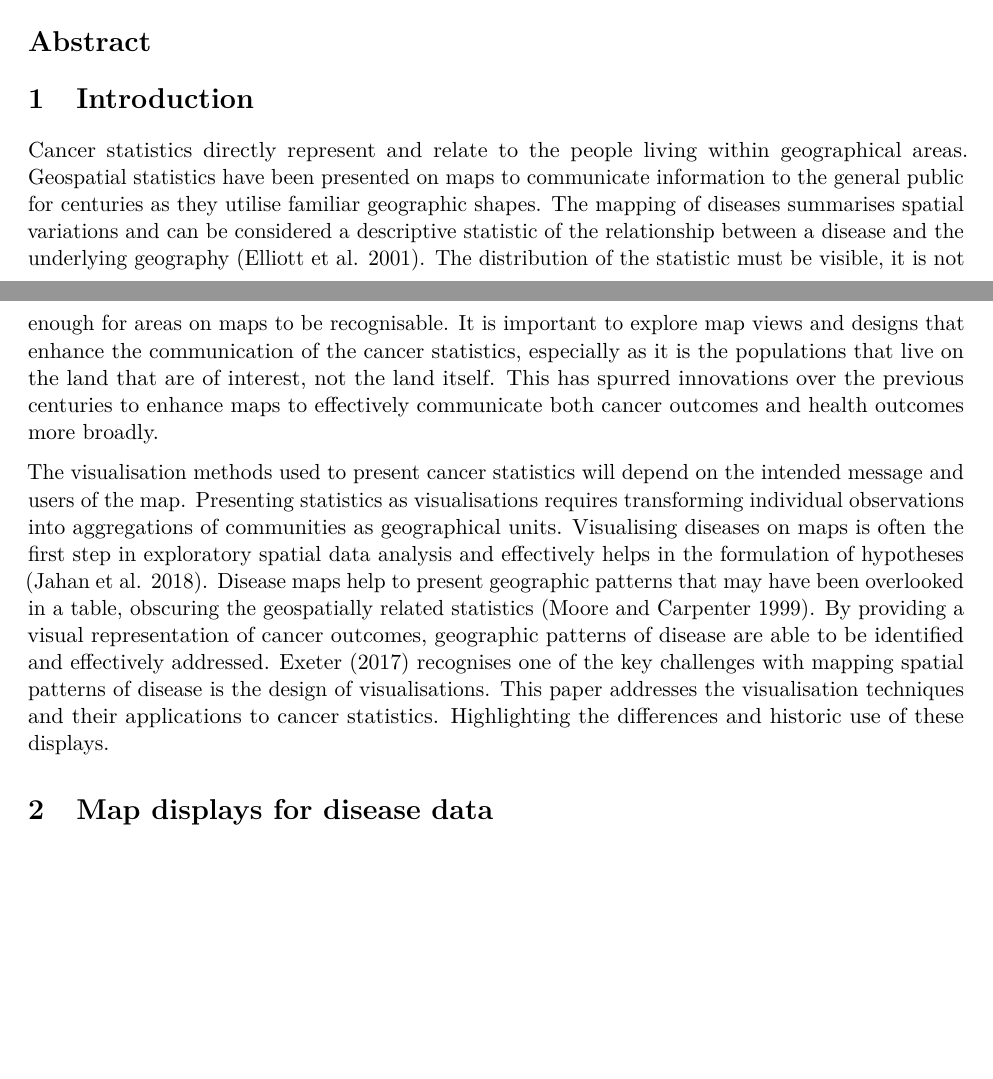
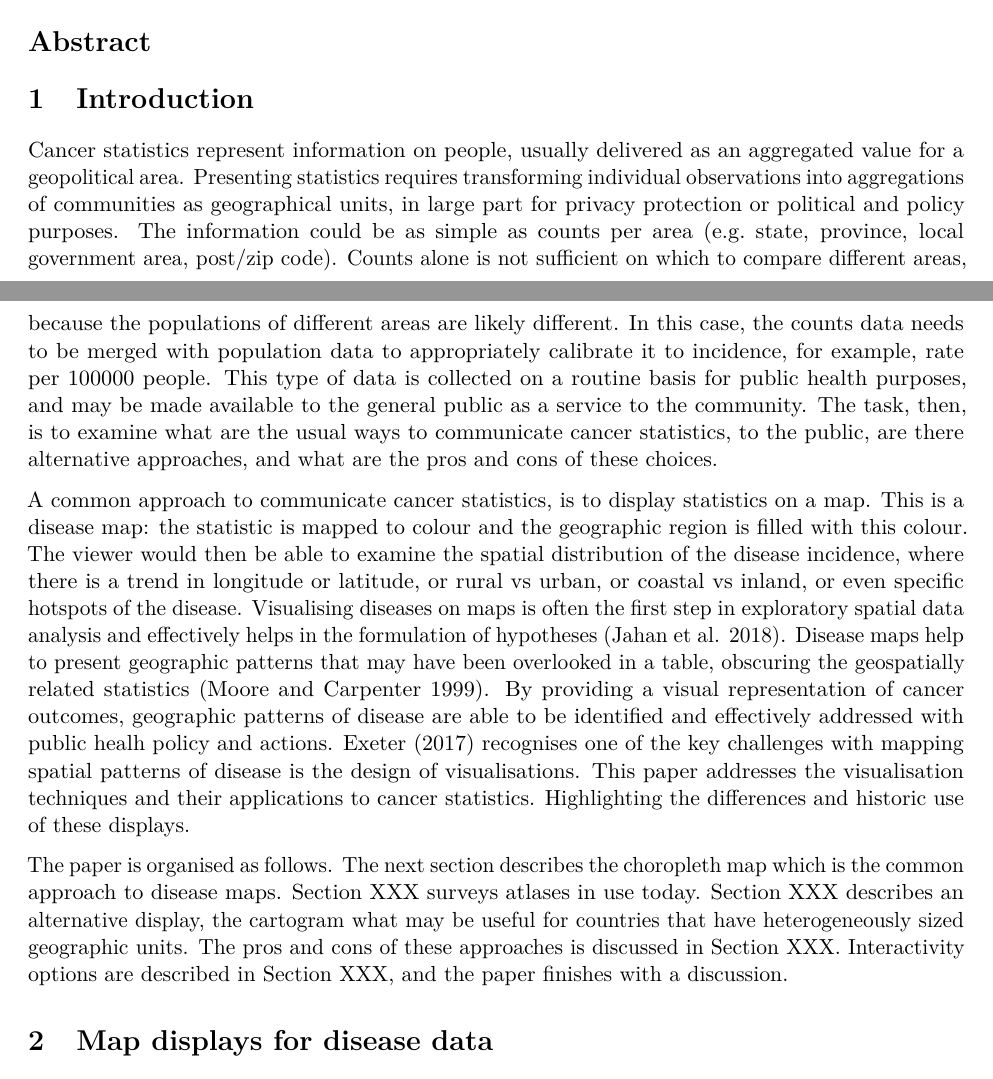
Before and after one commit to srkobakian/review, an R Markdown document (review_article.Rmd): two parts of pages 1 and 2 of 17, joined at a grey line, cut so that both start at the same text, the shorter picture padded with empty space. Rendered offline with R 4.5, knitr and Pandoc, then LaTeX, with nearby package versions; some code elsewhere in the file could not run offline.

Commit message:
introduction revision

```diff
--- a/review_article.Rmd
+++ b/review_article.Rmd
@@ -47,21 +47,24 @@ Current exploratory practices: Cartograms: cont, non cont, (tilegrams, dorlings)
 Suggested uses of
 -->
 
-Cancer statistics directly represent and relate to the people living within geographical areas.
-Geospatial statistics have been presented on maps to communicate information to the general public for centuries as they utilise familiar geographic shapes.
+<!-- What data are we working with, why, what are the purposes -->
+Cancer statistics represent information on people, usually delivered as an aggregated value for a geopolitical area. Presenting statistics requires transforming individual observations into aggregations of communities as geographical units, in large part for privacy protection or political and policy purposes.  The information could be as simple as counts per area (e.g. state, province, local government area, post/zip code). Counts alone is not sufficient on which to compare different areas, because the populations of different areas are likely different. In this case, the counts data needs to be merged with population data to appropriately calibrate it to incidence, for example, rate per 100000 people.  This type of data is collected on a routine basis for public health purposes, and may be made available to the general public as a service to the community. The task, then, is to examine what are the usual ways to communicate cancer statistics, to the public, are there alternative approaches, and what are the pros and cons of these choices.
+
+<!-- Geospatial statistics have been presented on maps to communicate information to the general public for centuries as they utilise familiar geographic shapes.
 The mapping of diseases summarises spatial variations and can be considered a descriptive statistic of the relationship between a disease and the underlying geography [@SEMA].
 The distribution of the statistic must be visible, it is not enough for areas on maps to be recognisable.
 It is important to explore map views and designs that enhance the communication of the cancer statistics, especially as it is the populations that live on the land that are of interest, not the land itself.
-This has spurred innovations over the previous centuries to enhance maps to effectively communicate both cancer outcomes and health outcomes more broadly.
+This has spurred innovations over the previous centuries to enhance maps to effectively communicate both cancer outcomes and health outcomes more broadly.-->
 
-
-The visualisation methods used to present cancer statistics will depend on the intended message and users of the map.
-Presenting statistics as visualisations requires transforming individual observations into aggregations of communities as geographical units.
-Visualising diseases on maps is often the first step in exploratory spatial data analysis and effectively helps in the formulation of hypotheses [@MTMSIH].
-Disease maps help to present geographic patterns that may have been overlooked in a table, obscuring the geospatially related statistics [@SAMGIS].
-By providing a visual representation of cancer outcomes, geographic patterns of disease are able to be identified and effectively addressed.
+<!-- Ways to visualise, whats our hypothesis -->
+A common approach to communicate cancer statistics, is to display statistics on a map. This is a disease map: the statistic is mapped to colour and the geographic region is filled with this colour. The viewer would then be able to examine the spatial distribution of the disease incidence, where there is a trend in longitude or latitude, or rural vs urban, or coastal vs inland, or even specific hotspots of the disease. Visualising diseases on maps is often the first step in exploratory spatial data analysis and effectively helps in the formulation of hypotheses [@MTMSIH]. Disease maps help to present geographic patterns that may have been overlooked in a table, obscuring the geospatially related statistics [@SAMGIS].
+By providing a visual representation of cancer outcomes, geographic patterns of disease are able to be identified and effectively addressed with public healh policy and actions.
 @SE recognises one of the key challenges with mapping spatial patterns of disease is the design of visualisations.
 This paper addresses the visualisation techniques and their applications to cancer statistics. Highlighting the differences and historic use of these displays.
+
+<!-- Structure of the paper -->
+The paper is organised as follows.  The next section describes the choropleth map which is the common approach to disease maps. Section XXX surveys atlases in use today. Section XXX describes an alternative display, the cartogram what may be useful for countries that have heterogeneously sized geographic units. The pros and cons of these approaches is discussed in Section XXX. Interactivity options are described in Section XXX, and the paper finishes with a discussion.
+
 
 # Map displays for disease data
 
```
Also changed, not shown: figures/choropleth_grid.png, figures/supp_grid.png, 1 other file.
